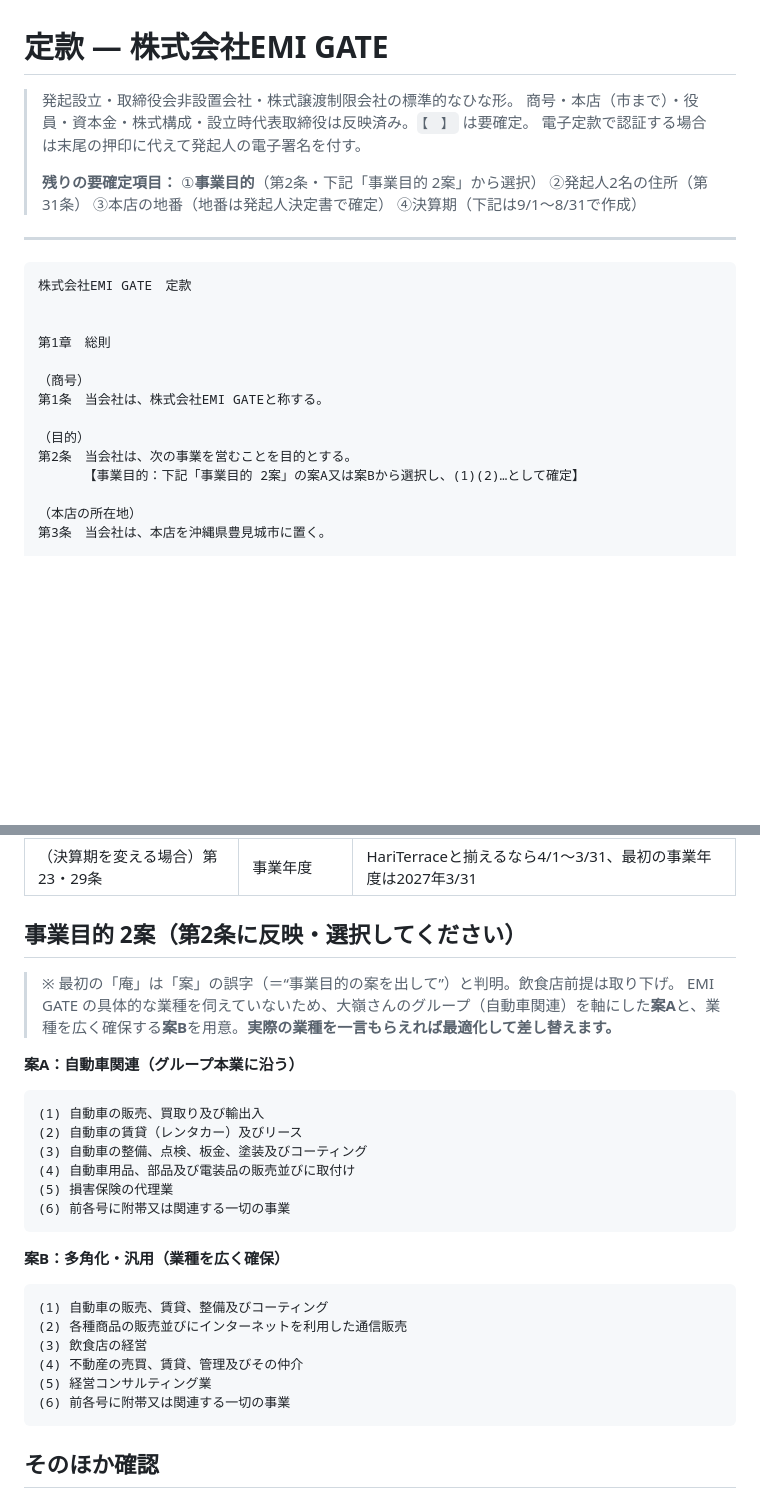
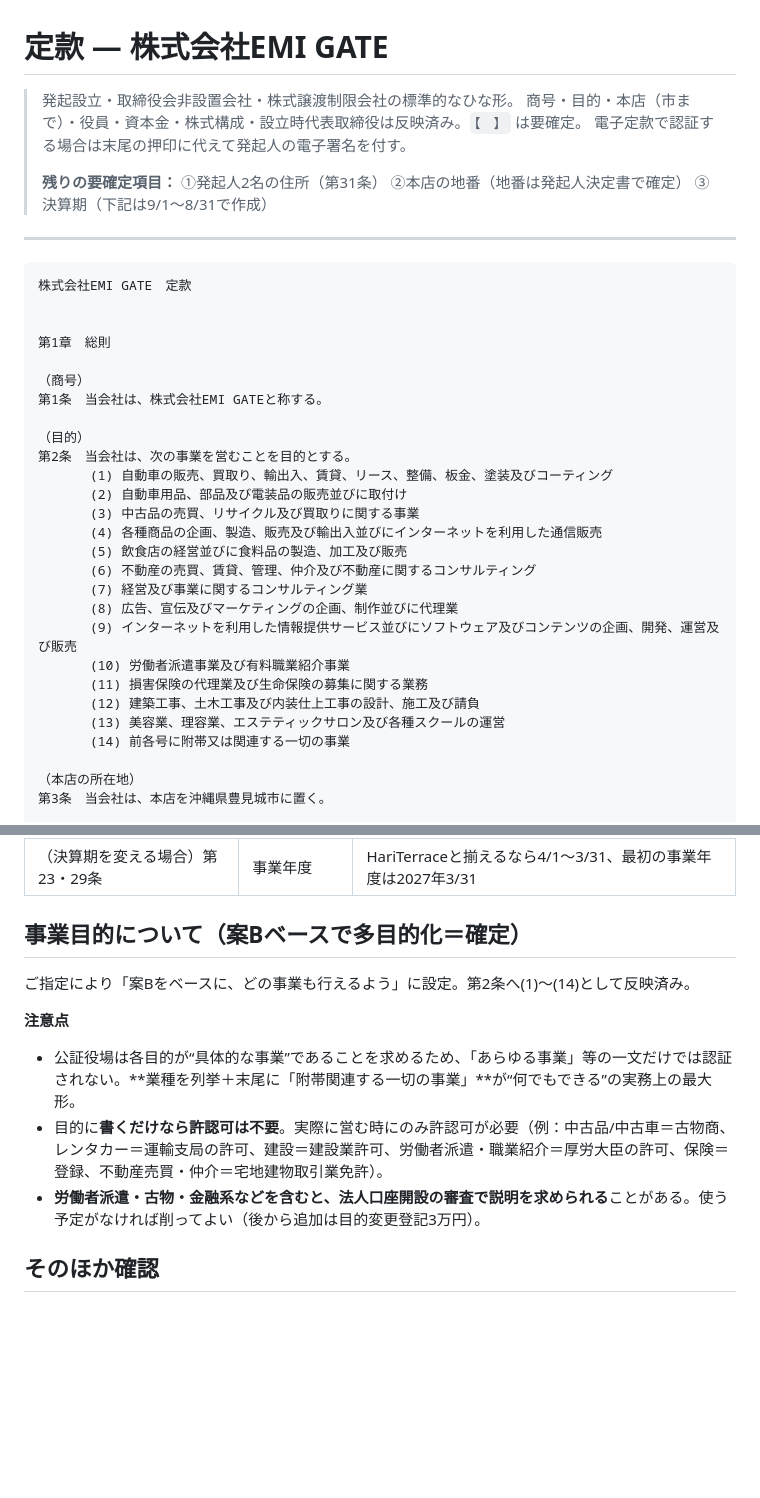
Before and after one commit to homine-sudo/detalia-mobile, a Markdown page: 定款.md, 2 parts joined by grey strips. Rendered like a GitHub page; blank space fills up the shorter version.

````diff
--- a/定款.md
+++ b/定款.md
@@ -1,10 +1,10 @@
 # 定款 — 株式会社EMI GATE
 
 > 発起設立・取締役会非設置会社・株式譲渡制限会社の標準的なひな形。
-> 商号・本店（市まで）・役員・資本金・株式構成・設立時代表取締役は反映済み。`【　】` は要確定。
+> 商号・目的・本店（市まで）・役員・資本金・株式構成・設立時代表取締役は反映済み。`【　】` は要確定。
 > 電子定款で認証する場合は末尾の押印に代えて発起人の電子署名を付す。
 >
-> **残りの要確定項目：** ①**事業目的**（第2条・下記「事業目的 2案」から選択） ②発起人2名の住所（第31条） ③本店の地番（地番は発起人決定書で確定） ④決算期（下記は9/1〜8/31で作成）
+> **残りの要確定項目：** ①発起人2名の住所（第31条） ②本店の地番（地番は発起人決定書で確定） ③決算期（下記は9/1〜8/31で作成）
 
 ---
 
@@ -19,7 +19,20 @@
 
 （目的）
 第2条　当会社は、次の事業を営むことを目的とする。
-　　　　【事業目的：下記「事業目的 2案」の案A又は案Bから選択し、(1)(2)…として確定】
+　　　　(1) 自動車の販売、買取り、輸出入、賃貸、リース、整備、板金、塗装及びコーティング
+　　　　(2) 自動車用品、部品及び電装品の販売並びに取付け
+　　　　(3) 中古品の売買、リサイクル及び買取りに関する事業
+　　　　(4) 各種商品の企画、製造、販売及び輸出入並びにインターネットを利用した通信販売
+　　　　(5) 飲食店の経営並びに食料品の製造、加工及び販売
+　　　　(6) 不動産の売買、賃貸、管理、仲介及び不動産に関するコンサルティング
+　　　　(7) 経営及び事業に関するコンサルティング業
+　　　　(8) 広告、宣伝及びマーケティングの企画、制作並びに代理業
+　　　　(9) インターネットを利用した情報提供サービス並びにソフトウェア及びコンテンツの企画、開発、運営及び販売
+　　　　(10) 労働者派遣事業及び有料職業紹介事業
+　　　　(11) 損害保険の代理業及び生命保険の募集に関する業務
+　　　　(12) 建築工事、土木工事及び内装仕上工事の設計、施工及び請負
+　　　　(13) 美容業、理容業、エステティックサロン及び各種スクールの運営
+　　　　(14) 前各号に附帯又は関連する一切の事業
 
 （本店の所在地）
 第3条　当会社は、本店を沖縄県豊見城市に置く。
@@ -190,30 +203,14 @@
 | 末尾の日付 | 定款作成日 | 認証日と同日か直前。設立日(9/1)より前 |
 | （決算期を変える場合）第23・29条 | 事業年度 | HariTerraceと揃えるなら4/1〜3/31、最初の事業年度は2027年3/31 |
 
-## 事業目的 2案（第2条に反映・選択してください）
+## 事業目的について（案Bベースで多目的化＝確定）
 
-> ※ 最初の「庵」は「案」の誤字（＝“事業目的の案を出して”）と判明。飲食店前提は取り下げ。
-> EMI GATE の具体的な業種を伺えていないため、大嶺さんのグループ（自動車関連）を軸にした**案A**と、業種を広く確保する**案B**を用意。**実際の業種を一言もらえれば最適化して差し替えます。**
+ご指定により「案Bをベースに、どの事業も行えるよう」に設定。第2条へ(1)〜(14)として反映済み。
 
-**案A：自動車関連（グループ本業に沿う）**
-```
-(1) 自動車の販売、買取り及び輸出入
-(2) 自動車の賃貸（レンタカー）及びリース
-(3) 自動車の整備、点検、板金、塗装及びコーティング
-(4) 自動車用品、部品及び電装品の販売並びに取付け
-(5) 損害保険の代理業
-(6) 前各号に附帯又は関連する一切の事業
-```
-
-**案B：多角化・汎用（業種を広く確保）**
-```
-(1) 自動車の販売、賃貸、整備及びコーティング
-(2) 各種商品の販売並びにインターネットを利用した通信販売
-(3) 飲食店の経営
-(4) 不動産の売買、賃貸、管理及びその仲介
-(5) 経営コンサルティング業
-(6) 前各号に附帯又は関連する一切の事業
-```
+**注意点**
+- 公証役場は各目的が“具体的な事業”であることを求めるため、「あらゆる事業」等の一文だけでは認証されない。**業種を列挙＋末尾に「附帯関連する一切の事業」**が“何でもできる”の実務上の最大形。
+- 目的に**書くだけなら許認可は不要**。実際に営む時にのみ許認可が必要（例：中古品/中古車＝古物商、レンタカー＝運輸支局の許可、建設＝建設業許可、労働者派遣・職業紹介＝厚労大臣の許可、保険＝登録、不動産売買・仲介＝宅地建物取引業免許）。
+- **労働者派遣・古物・金融系などを含むと、法人口座開設の審査で説明を求められる**ことがある。使う予定がなければ削ってよい（後から追加は目的変更登記3万円）。
 
 ## そのほか確認
 - **本店の地番**：定款は「沖縄県豊見城市」まででOK。具体的な地番・建物名は「発起人決定書」で確定します（決まっていれば教えてください）。
````
Also changed, not shown: 設立書類ドラフト.md (+53 -37 lines).
